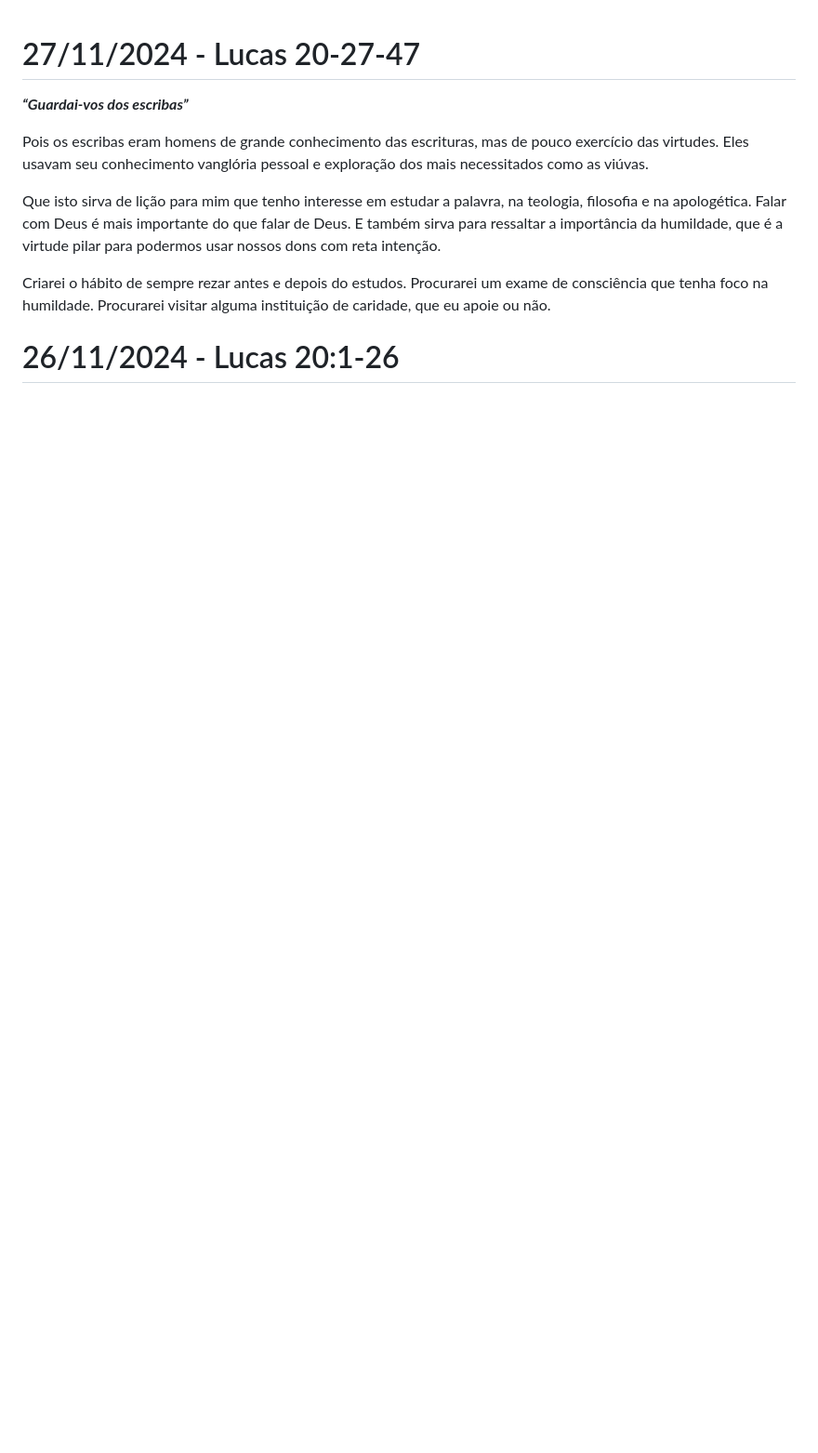
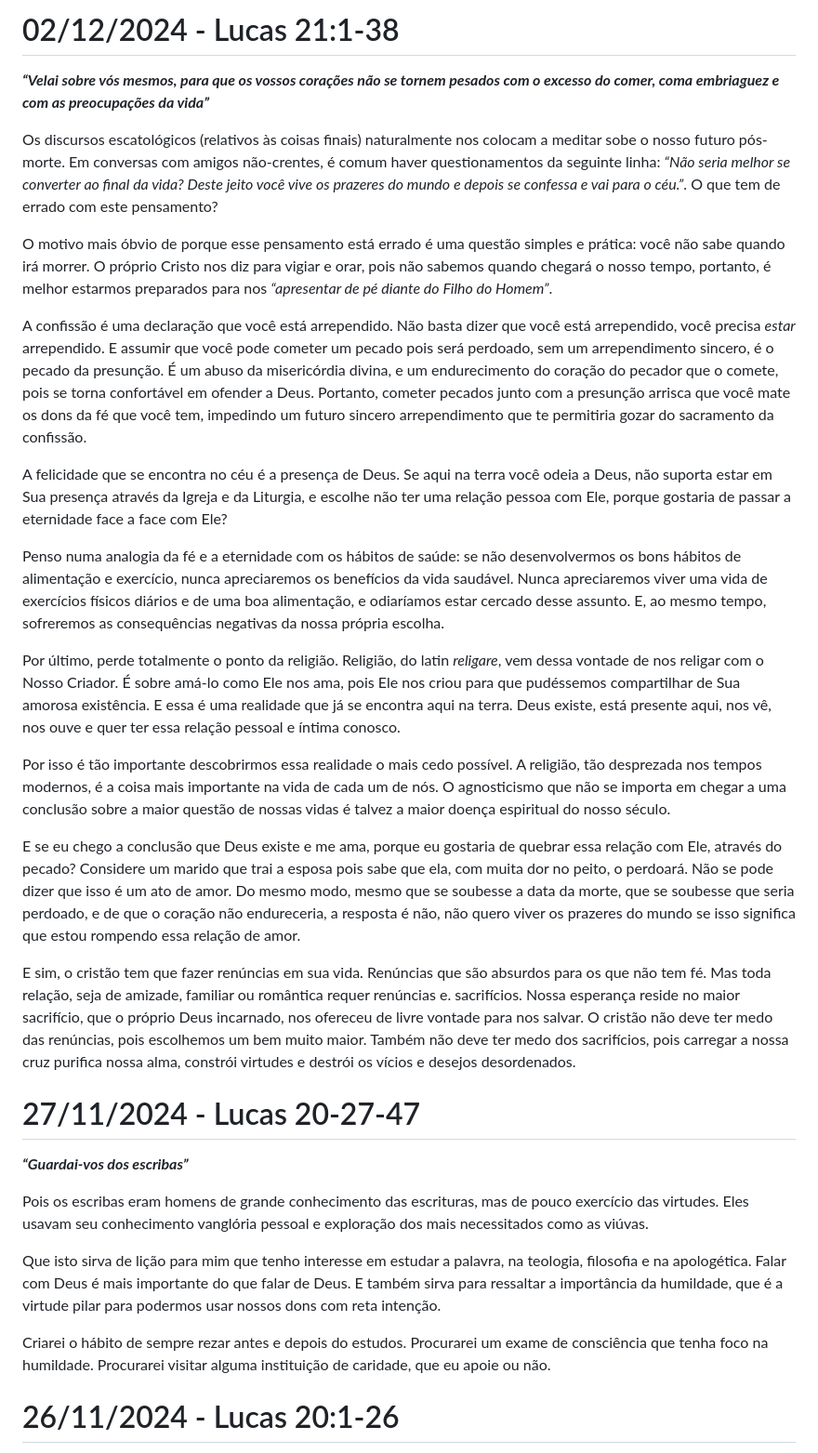
Before and after one commit to gustavo-depaula/gustavo-depaula.github.io, a Markdown page: content/catholicism/Diário de Lectio Divina.md, the part around the change. Shown: that part at 93% size. GitHub-like rendering; blank space fills up the shorter version.

Commit message:
lectio 2/12

```diff
--- a/content/catholicism/Diário de Lectio Divina.md
+++ b/content/catholicism/Diário de Lectio Divina.md
@@ -1,3 +1,23 @@
+# 02/12/2024 - Lucas 21:1-38
+***“Velai sobre vós mesmos, para que os vossos corações não se tornem pesados com o excesso do comer, coma embriaguez e com as preocupações da vida”***
+
+Os discursos escatológicos (relativos às coisas finais) naturalmente nos colocam a meditar sobe o nosso futuro pós-morte. Em conversas com amigos não-crentes, é comum haver questionamentos da seguinte linha: *“Não seria melhor se converter ao final da vida? Deste jeito você vive os prazeres do mundo e depois se confessa e vai para o céu.”*. O que tem de errado com este pensamento?
+
+O motivo mais óbvio de porque esse pensamento está errado é uma questão simples e prática: você não sabe quando irá morrer. O próprio Cristo nos diz para vigiar e orar, pois não sabemos quando chegará o nosso tempo, portanto, é melhor estarmos preparados para nos *“apresentar de pé diante do Filho do Homem”*.
+
+A confissão é uma declaração que você está arrependido. Não basta dizer que você está arrependido, você precisa *estar* arrependido. E assumir que você pode cometer um pecado pois será perdoado, sem um arrependimento sincero, é o pecado da presunção. É um abuso da misericórdia divina, e um endurecimento do coração do pecador que o comete, pois se torna confortável em ofender a Deus. Portanto, cometer pecados junto com a presunção arrisca que você mate os dons da fé que você tem, impedindo um futuro sincero arrependimento que te permitiria gozar do sacramento da confissão.
+
+A felicidade que se encontra no céu é a presença de Deus. Se aqui na terra você odeia a Deus, não suporta estar em Sua presença através da Igreja e da Liturgia, e escolhe não ter uma relação pessoa com Ele, porque gostaria de passar a eternidade face a face com Ele?
+
+Penso numa analogia da fé e a eternidade com os hábitos de saúde: se não desenvolvermos os bons hábitos de alimentação e exercício, nunca apreciaremos os benefícios da vida saudável. Nunca apreciaremos viver uma vida de exercícios físicos diários e de uma boa alimentação, e odiaríamos estar cercado desse assunto. E, ao mesmo tempo, sofreremos as consequências negativas da nossa própria escolha.
+
+Por último, perde totalmente o ponto da religião. Religião, do latin *religare*, vem dessa vontade de nos religar com o Nosso Criador. É sobre amá-lo como Ele nos ama, pois Ele nos criou para que pudéssemos compartilhar de Sua amorosa existência. E essa é uma realidade que já se encontra aqui na terra. Deus existe, está presente aqui, nos vê, nos ouve e quer ter essa relação pessoal e íntima conosco.
+
+Por isso é tão importante descobrirmos essa realidade o mais cedo possível. A religião, tão desprezada nos tempos modernos, é a coisa mais importante na vida de cada um de nós. O agnosticismo que não se importa em chegar a uma conclusão sobre a maior questão de nossas vidas é talvez a maior doença espiritual do nosso século.
+
+E se eu chego a conclusão que Deus existe e me ama, porque eu gostaria de quebrar essa relação com Ele, através do pecado? Considere um marido que trai a esposa pois sabe que ela, com muita dor no peito, o perdoará. Não se pode dizer que isso é um ato de amor. Do mesmo modo, mesmo que se soubesse a data da morte, que se soubesse que seria perdoado, e de que o coração não endureceria, a resposta é não, não quero viver os prazeres do mundo se isso significa que estou rompendo essa relação de amor.
+
+E sim, o cristão tem que fazer renúncias em sua vida. Renúncias que são absurdos para os que não tem fé. Mas toda relação, seja de amizade, familiar ou romântica requer renúncias e. sacrifícios. Nossa esperança reside no maior sacrifício, que o próprio Deus incarnado, nos ofereceu de livre vontade para nos salvar. O cristão não deve ter medo das renúncias, pois escolhemos um bem muito maior. Também não deve ter medo dos sacrifícios, pois carregar a nossa cruz purifica nossa alma, constrói virtudes e destrói os vícios e desejos desordenados.
 # 27/11/2024 - Lucas 20-27-47
 ***“Guardai-vos dos escribas”***
 
```
